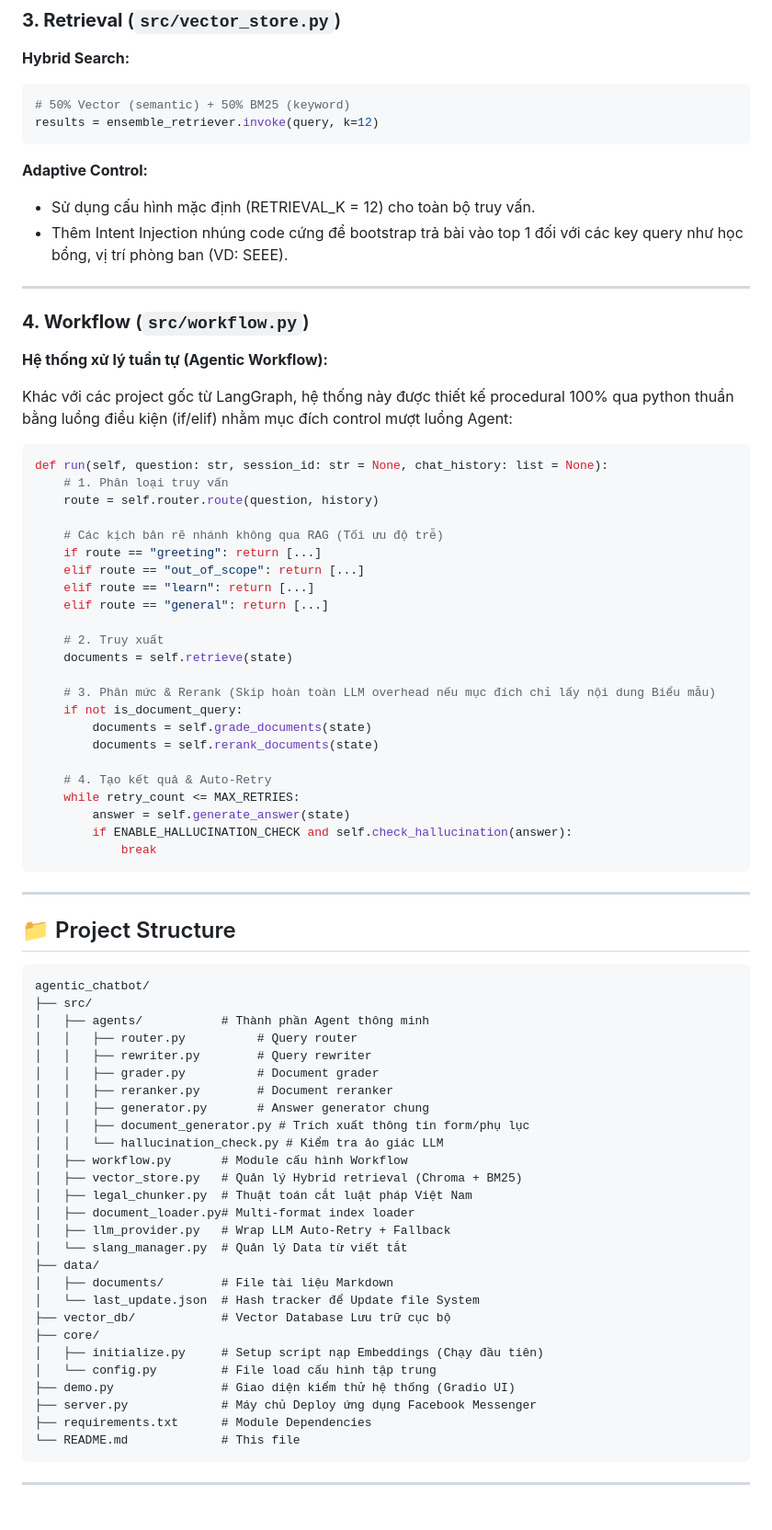
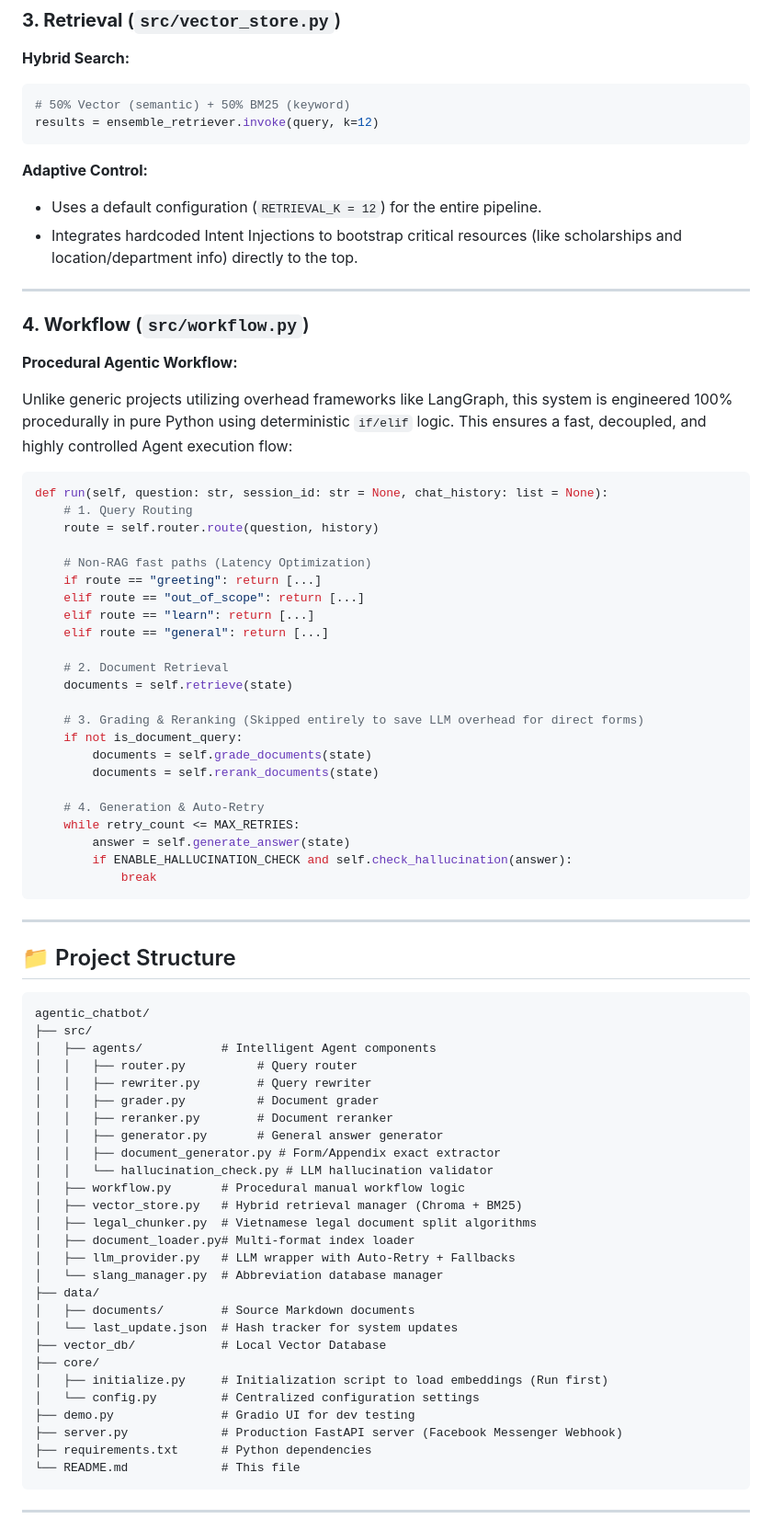
Before and after one commit to CuongLam1206/Chatbox_Haui, a Markdown page: README.md, the part around one of its changes. Shown at 92% size. GitHub-like rendering.

Commit message:
docs: translate README to english [skip ci]

````diff
--- a/README.md
+++ b/README.md
@@ -136,37 +136,37 @@ results = ensemble_retriever.invoke(query, k=12)
 ```
 
 **Adaptive Control:**
-- Sử dụng cấu hình mặc định (RETRIEVAL_K = 12) cho toàn bộ truy vấn.
-- Thêm Intent Injection nhúng code cứng để bootstrap trả bài vào top 1 đối với các key query như học bổng, vị trí phòng ban (VD: SEEE).
+- Uses a default configuration (`RETRIEVAL_K = 12`) for the entire pipeline.
+- Integrates hardcoded Intent Injections to bootstrap critical resources (like scholarships and location/department info) directly to the top.
 
 ---
 
 ### **4. Workflow** (`src/workflow.py`)
 
-**Hệ thống xử lý tuần tự (Agentic Workflow):**
+**Procedural Agentic Workflow:**
 
-Khác với các project gốc từ LangGraph, hệ thống này được thiết kế procedural 100% qua python thuần bằng luồng điều kiện (if/elif) nhằm mục đích control mượt luồng Agent:
+Unlike generic projects utilizing overhead frameworks like LangGraph, this system is engineered 100% procedurally in pure Python using deterministic `if/elif` logic. This ensures a fast, decoupled, and highly controlled Agent execution flow:
 
 ```python
 def run(self, question: str, session_id: str = None, chat_history: list = None):
-    # 1. Phân loại truy vấn
+    # 1. Query Routing
     route = self.router.route(question, history)
 
-    # Các kịch bản rẽ nhánh không qua RAG (Tối ưu độ trễ)
+    # Non-RAG fast paths (Latency Optimization)
     if route == "greeting": return [...]
     elif route == "out_of_scope": return [...]
     elif route == "learn": return [...]
     elif route == "general": return [...]
 
-    # 2. Truy xuất
+    # 2. Document Retrieval
     documents = self.retrieve(state)
 
-    # 3. Phân mức & Rerank (Skip hoàn toàn LLM overhead nếu mục đích chỉ lấy nội dung Biểu mẫu)
+    # 3. Grading & Reranking (Skipped entirely to save LLM overhead for direct forms)
     if not is_document_query:
         documents = self.grade_documents(state)
         documents = self.rerank_documents(state)
 
-    # 4. Tạo kết quả & Auto-Retry
+    # 4. Generation & Auto-Retry
     while retry_count <= MAX_RETRIES:
         answer = self.generate_answer(state)
         if ENABLE_HALLUCINATION_CHECK and self.check_hallucination(answer):
@@ -180,30 +180,30 @@ def run(self, question: str, session_id: str = None, chat_history: list = None):
 ```
 agentic_chatbot/
 ├── src/
-│   ├── agents/           # Thành phần Agent thông minh
+│   ├── agents/           # Intelligent Agent components
 │   │   ├── router.py          # Query router
 │   │   ├── rewriter.py        # Query rewriter
 │   │   ├── grader.py          # Document grader
 │   │   ├── reranker.py        # Document reranker
-│   │   ├── generator.py       # Answer generator chung
-│   │   ├── document_generator.py # Trích xuất thông tin form/phụ lục
-│   │   └── hallucination_check.py # Kiểm tra ảo giác LLM
-│   ├── workflow.py       # Module cấu hình Workflow
-│   ├── vector_store.py   # Quản lý Hybrid retrieval (Chroma + BM25)
-│   ├── legal_chunker.py  # Thuật toán cắt luật pháp Việt Nam
+│   │   ├── generator.py       # General answer generator
+│   │   ├── document_generator.py # Form/Appendix exact extractor
+│   │   └── hallucination_check.py # LLM hallucination validator
+│   ├── workflow.py       # Procedural manual workflow logic
+│   ├── vector_store.py   # Hybrid retrieval manager (Chroma + BM25)
+│   ├── legal_chunker.py  # Vietnamese legal document split algorithms
 │   ├── document_loader.py# Multi-format index loader
-│   ├── llm_provider.py   # Wrap LLM Auto-Retry + Fallback
-│   └── slang_manager.py  # Quản lý Data từ viết tắt
+│   ├── llm_provider.py   # LLM wrapper with Auto-Retry + Fallbacks
+│   └── slang_manager.py  # Abbreviation database manager
 ├── data/
-│   ├── documents/        # File tài liệu Markdown
-│   └── last_update.json  # Hash tracker để Update file System
-├── vector_db/            # Vector Database Lưu trữ cục bộ
+│   ├── documents/        # Source Markdown documents
+│   └── last_update.json  # Hash tracker for system updates
+├── vector_db/            # Local Vector Database
 ├── core/
-│   ├── initialize.py     # Setup script nạp Embeddings (Chạy đầu tiên)
-│   └── config.py         # File load cấu hình tập trung
-├── demo.py               # Giao diện kiểm thử hệ thống (Gradio UI)
-├── server.py             # Máy chủ Deploy ứng dụng Facebook Messenger
-├── requirements.txt      # Module Dependencies
+│   ├── initialize.py     # Initialization script to load embeddings (Run first)
+│   └── config.py         # Centralized configuration settings
+├── demo.py               # Gradio UI for dev testing
+├── server.py             # Production FastAPI server (Facebook Messenger Webhook)
+├── requirements.txt      # Python dependencies
 └── README.md             # This file
 ```
 
````
Also changed, not shown: other parts of README.md (+59 -59 lines).
